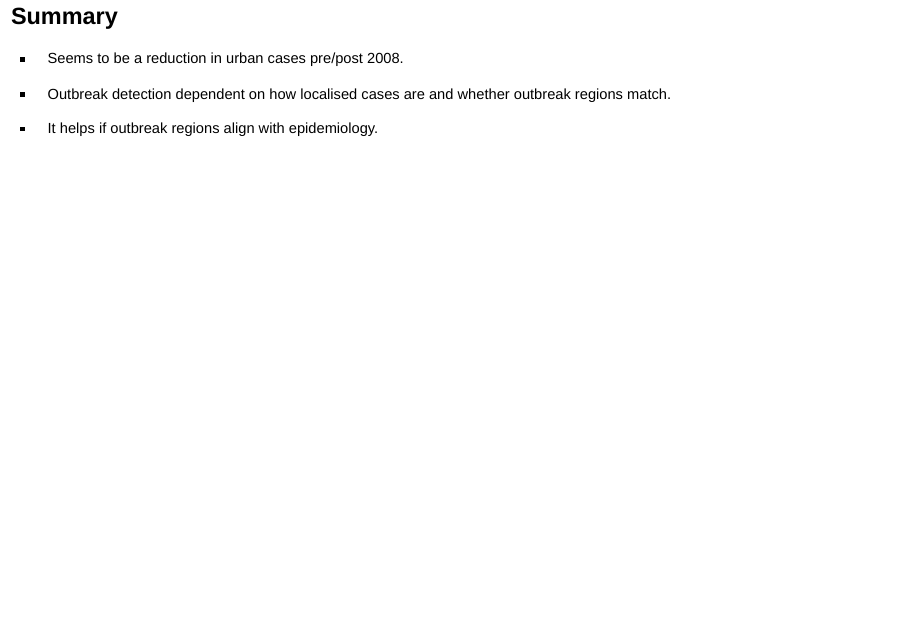
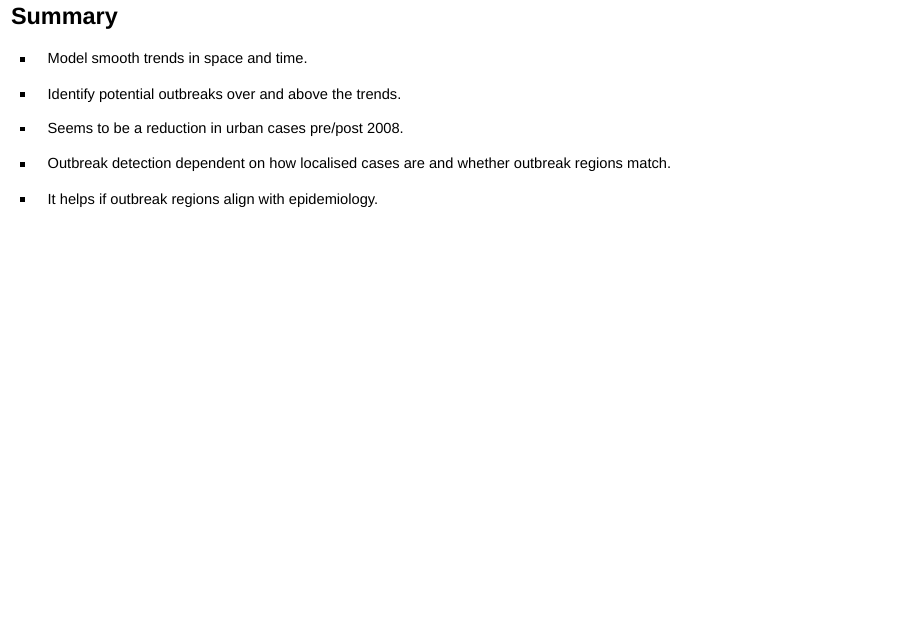
Before and after one commit to jmarshallnz/talks, an R Markdown document (nzsa_2016/epiclustR.Rmd): page 22 of 23. Rendered offline with R 4.5, knitr and Pandoc, with nearby package versions; drawn as Slidy slides in place of the format the file asks for; some code elsewhere in the file could not run offline.

Commit message:
adds a couple lines to the summary

```diff
--- a/nzsa_2016/epiclustR.Rmd
+++ b/nzsa_2016/epiclustR.Rmd
@@ -366,6 +366,10 @@ video.listen('frame');
 
 ## Summary
 
+- Model smooth trends in space and time.
+
+- Identify potential outbreaks over and above the trends.
+
 - Seems to be a reduction in urban cases pre/post 2008.
 
 - Outbreak detection dependent on how localised cases are and whether outbreak regions match.
```
